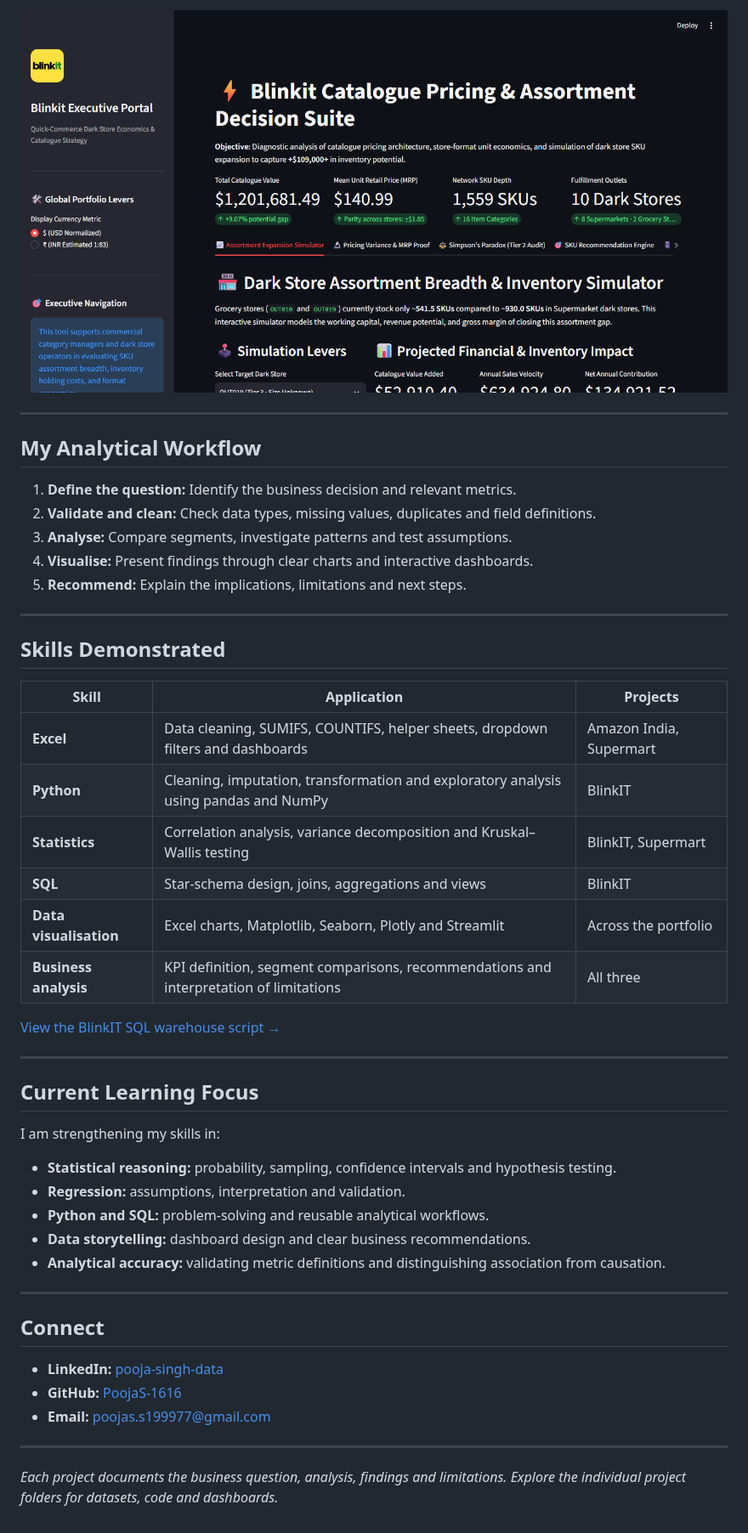
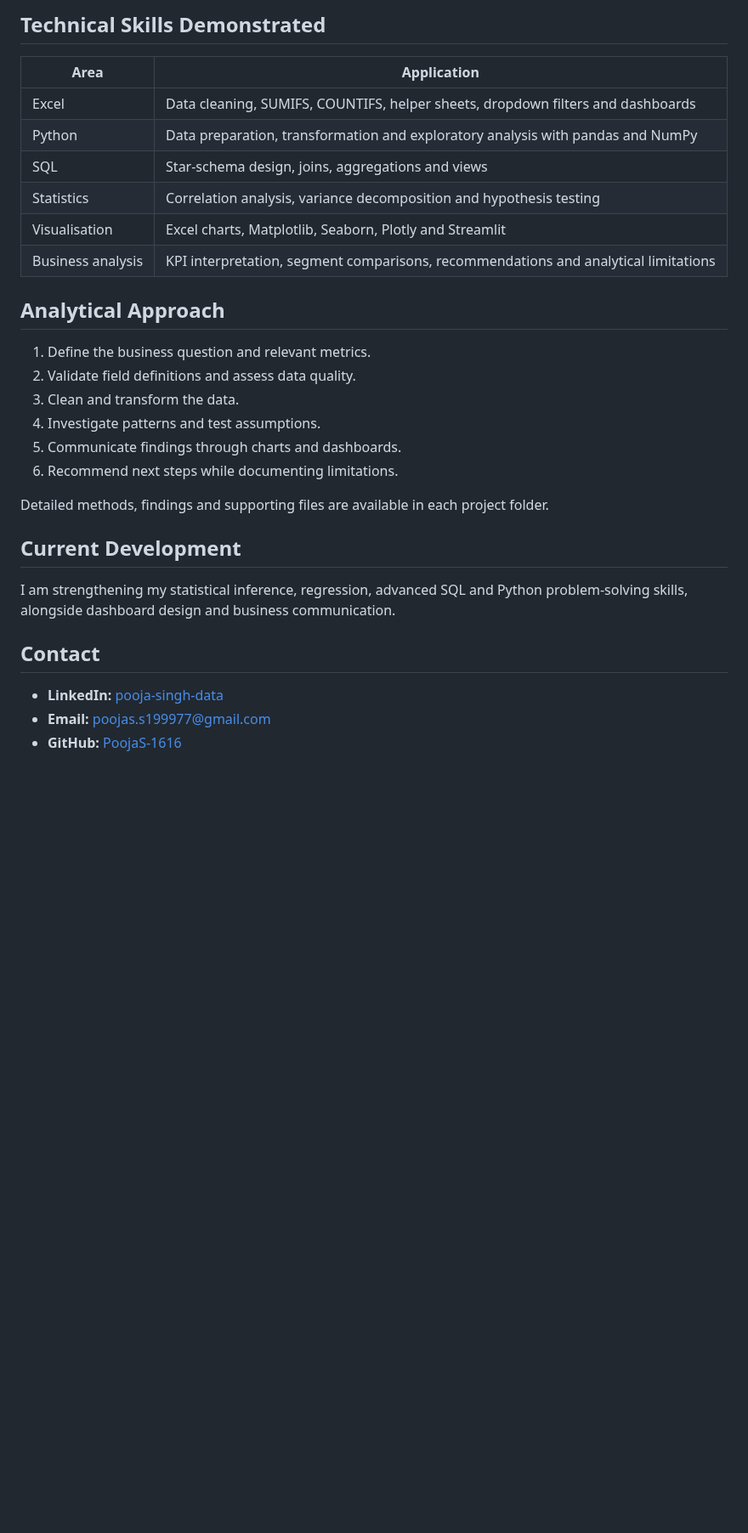
Before and after one commit to PoojaS-1616/data-analyst-portfolio, a Markdown page: README.md, the part around one of its changes. Shown at 85% size. Rendered like a GitHub page; blank space fills up the shorter version.

```diff
--- a/README.md
+++ b/README.md
@@ -58,51 +57,32 @@ This portfolio brings together retail analytics projects covering business perfo
 
-![BlinkIT Grocery Analysis Dashboard](./BlinkIT-Grocery-Sales-Analysis/dashboard_live_screenshot.png)
+## Technical Skills Demonstrated
 
----
+| Area | Application |
+|---|---|
+| Excel | Data cleaning, SUMIFS, COUNTIFS, helper sheets, dropdown filters and dashboards |
+| Python | Data preparation, transformation and exploratory analysis with pandas and NumPy |
+| SQL | Star-schema design, joins, aggregations and views |
+| Statistics | Correlation analysis, variance decomposition and hypothesis testing |
+| Visualisation | Excel charts, Matplotlib, Seaborn, Plotly and Streamlit |
+| Business analysis | KPI interpretation, segment comparisons, recommendations and analytical limitations |
 
-## My Analytical Workflow
+## Analytical Approach
 
-1. **Define the question:** Identify the business decision and relevant metrics.
-2. **Validate and clean:** Check data types, missing values, duplicates and field definitions.
-3. **Analyse:** Compare segments, investigate patterns and test assumptions.
-4. **Visualise:** Present findings through clear charts and interactive dashboards.
-5. **Recommend:** Explain the implications, limitations and next steps.
+1. Define the business question and relevant metrics.
+2. Validate field definitions and assess data quality.
+3. Clean and transform the data.
+4. Investigate patterns and test assumptions.
+5. Communicate findings through charts and dashboards.
+6. Recommend next steps while documenting limitations.
 
----
+Detailed methods, findings and supporting files are available in each project folder.
 
-## Skills Demonstrated
+## Current Development
 
-| Skill | Application | Projects |
-|---|---|---|
-| **Excel** | Data cleaning, SUMIFS, COUNTIFS, helper sheets, dropdown filters and dashboards | Amazon India, Supermart |
-| **Python** | Cleaning, imputation, transformation and exploratory analysis using pandas and NumPy | BlinkIT |
-| **Statistics** | Correlation analysis, variance decomposition and Kruskal–Wallis testing | BlinkIT, Supermart |
-| **SQL** | Star-schema design, joins, aggregations and views | BlinkIT |
-| **Data visualisation** | Excel charts, Matplotlib, Seaborn, Plotly and Streamlit | Across the portfolio |
-| **Business analysis** | KPI definition, segment comparisons, recommendations and interpretation of limitations | All three |
+I am strengthening my statistical inference, regression, advanced SQL and Python problem-solving skills, alongside dashboard design and business communication.
 
-[View the BlinkIT SQL warehouse script →](./BlinkIT-Grocery-Sales-Analysis/blinkit_warehouse.sql)
-
----
-
-## Current Learning Focus
-
-I am strengthening my skills in:
-
-- **Statistical reasoning:** probability, sampling, confidence intervals and hypothesis testing.
-- **Regression:** assumptions, interpretation and validation.
-- **Python and SQL:** problem-solving and reusable analytical workflows.
-- **Data storytelling:** dashboard design and clear business recommendations.
-- **Analytical accuracy:** validating metric definitions and distinguishing association from causation.
-
----
-
-## Connect
+## Contact
 
 - **LinkedIn:** [pooja-singh-data](https://www.linkedin.com/in/pooja-singh-data/)
+- **Email:** [poojas.s199977@gmail.com](mailto:poojas.s199977@gmail.com)
 - **GitHub:** [PoojaS-1616](https://github.com/PoojaS-1616)
-- **Email:** [poojas.s199977@gmail.com](mailto:poojas.s199977@gmail.com)
-
----
-
-*Each project documents the business question, analysis, findings and limitations. Explore the individual project folders for datasets, code and dashboards.*
```
Also changed, not shown: other parts of README.md (+32 -33 lines).
